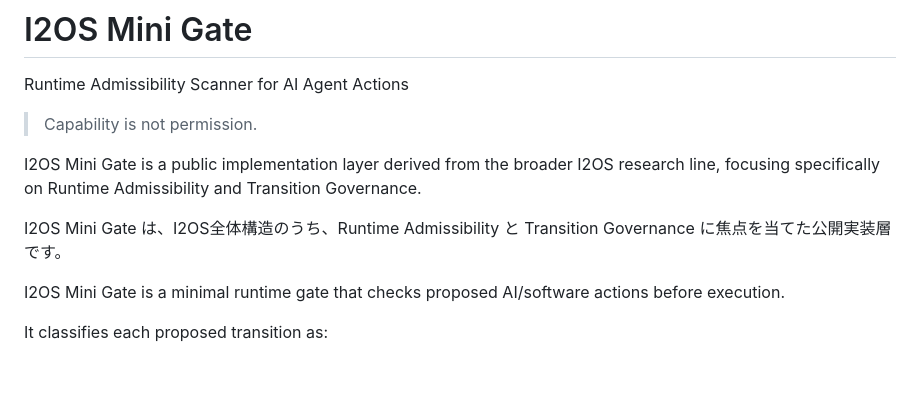
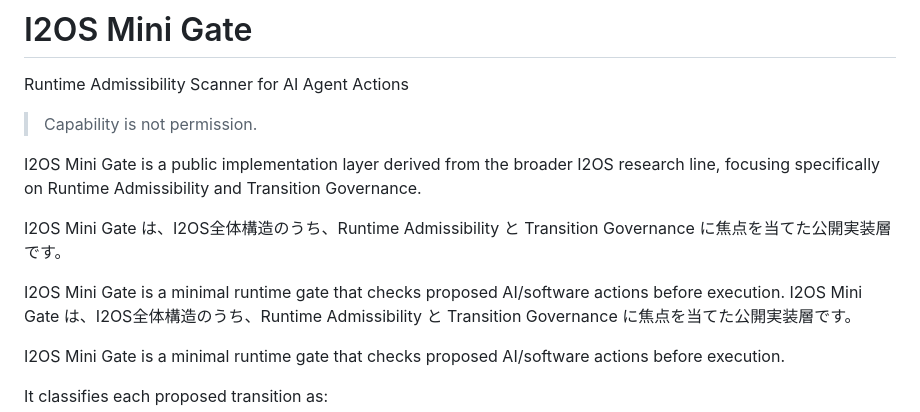
Before and after one commit to i2os-lab/I2OS-Mini-Gate, a Markdown page: README.md, the part around the change. Rendered like a GitHub page; blank space fills up the shorter version.

```diff
--- a/README.md
+++ b/README.md
@@ -6,6 +6,9 @@ Runtime Admissibility Scanner for AI Agent Actions
 
 I2OS Mini Gate is a public implementation layer derived from the broader I2OS research line, focusing specifically on Runtime Admissibility and Transition Governance.
 
+I2OS Mini Gate は、I2OS全体構造のうち、Runtime Admissibility と Transition Governance に焦点を当てた公開実装層です。
+
+I2OS Mini Gate is a minimal runtime gate that checks proposed AI/software actions before execution.
 I2OS Mini Gate は、I2OS全体構造のうち、Runtime Admissibility と Transition Governance に焦点を当てた公開実装層です。
 
 I2OS Mini Gate is a minimal runtime gate that checks proposed AI/software actions before execution.
```
